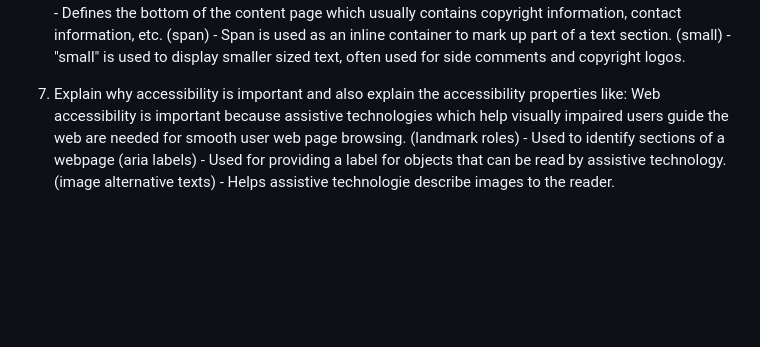
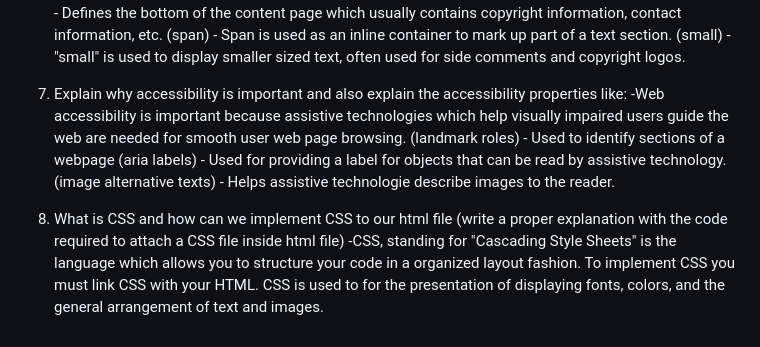
Before and after one commit to emilerose2/reference-website, a Markdown page: README.md, the part around the change. Rendered like a GitHub page; blank space fills up the shorter version.

Commit message:
8. What is CSS and how can we implement CSS to our html file (write a proper explanation with the code required to attach a CSS file inside html file)

```diff
--- a/README.md
+++ b/README.md
@@ -49,7 +49,10 @@
 (small) - "small" is used to display smaller sized text, often used for side comments and copyright logos.
 
 7. Explain why accessibility is important and also explain the accessibility properties like:
-Web accessibility is important because assistive technologies which help visually impaired users guide the web are needed for smooth user web page browsing.
+-Web accessibility is important because assistive technologies which help visually impaired users guide the web are needed for smooth user web page browsing.
 (landmark roles) - Used to identify sections of a webpage
 (aria labels) - Used for providing a label for objects that can be read by assistive technology.
 (image alternative texts) - Helps assistive technologie describe images to the reader.
+
+8. What is CSS and how can we implement CSS to our html file (write a proper explanation with the code required to attach a CSS file inside html file)
+-CSS, standing for "Cascading Style Sheets" is the language which allows you to structure your code in a organized layout fashion. To implement CSS you must link CSS with your HTML. CSS is used to for the presentation of displaying fonts, colors, and the general arrangement of text and images.
```
